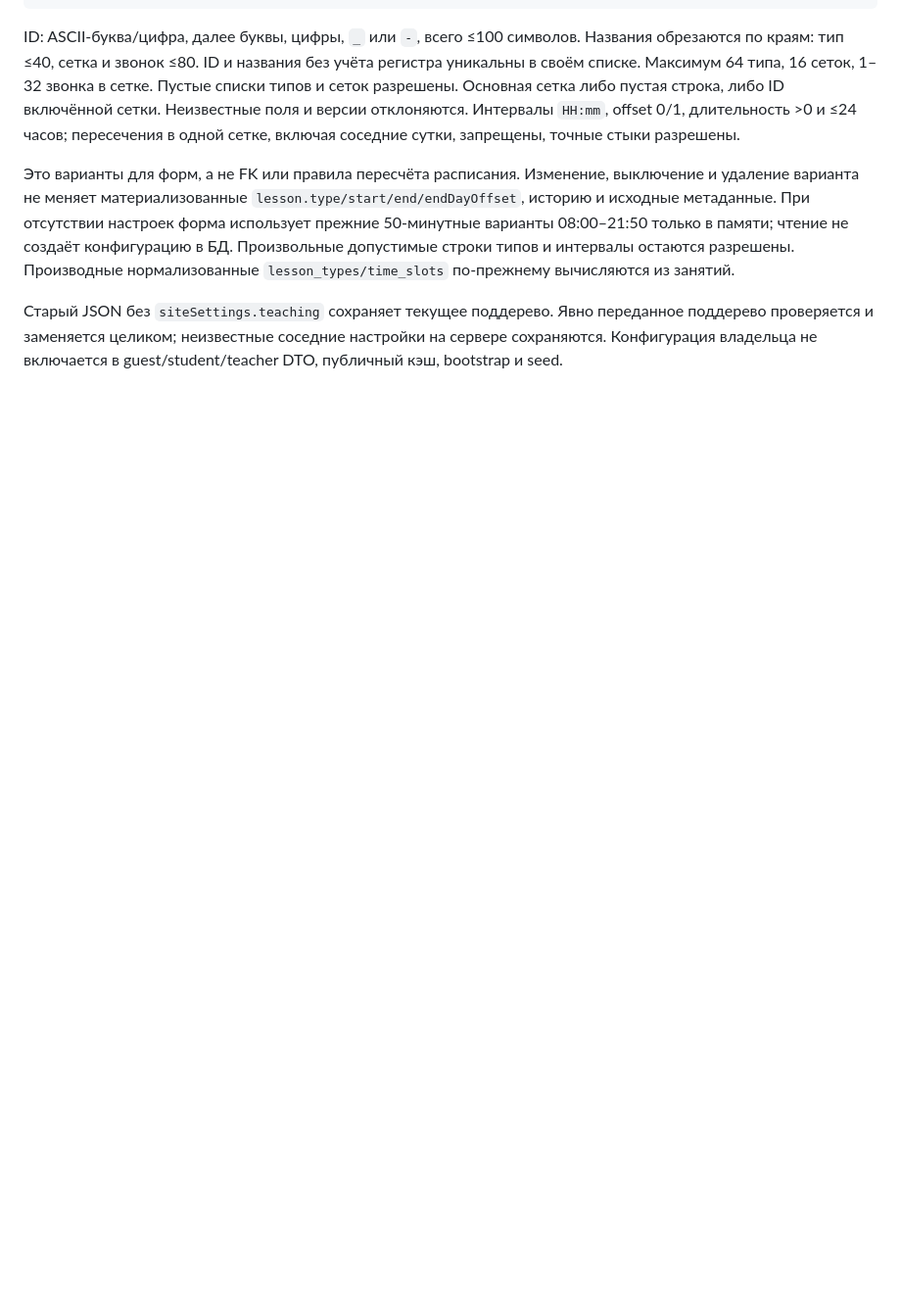
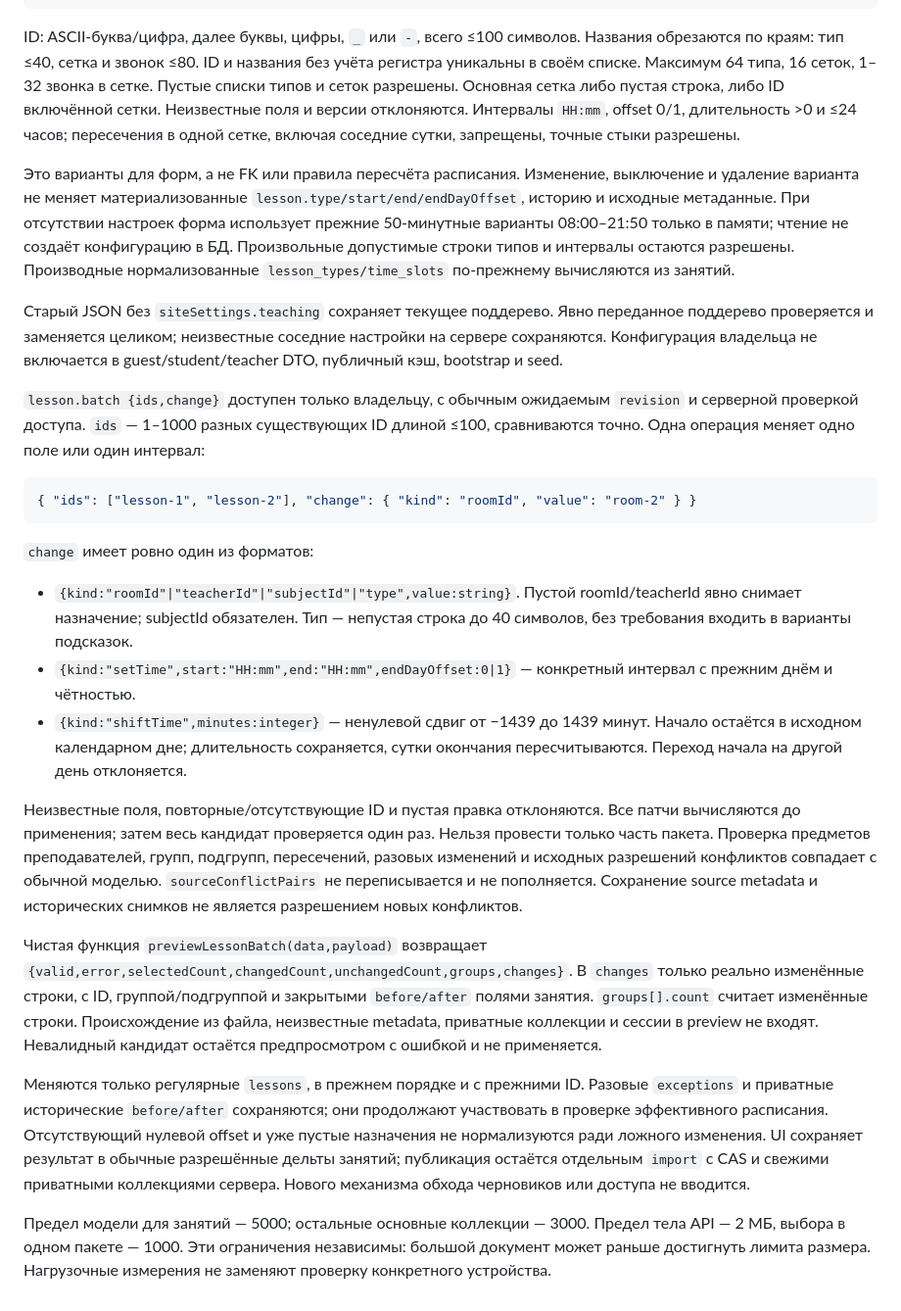
Before and after one commit to xan-xz/schedule, a Markdown page: docs/API.md, the part around the change. Shown at 98% size. GitHub-like rendering; blank space fills up the shorter version.

Commit message:
Specify atomic lesson batch preview and preservation boundaries

````diff
--- a/docs/API.md
+++ b/docs/API.md
@@ -52,3 +52,23 @@ ID: ASCII-буква/цифра, далее буквы, цифры, `_` или `
 Это варианты для форм, а не FK или правила пересчёта расписания. Изменение, выключение и удаление варианта не меняет материализованные `lesson.type/start/end/endDayOffset`, историю и исходные метаданные. При отсутствии настроек форма использует прежние 50-минутные варианты 08:00–21:50 только в памяти; чтение не создаёт конфигурацию в БД. Произвольные допустимые строки типов и интервалы остаются разрешены. Производные нормализованные `lesson_types/time_slots` по-прежнему вычисляются из занятий.
 
 Старый JSON без `siteSettings.teaching` сохраняет текущее поддерево. Явно переданное поддерево проверяется и заменяется целиком; неизвестные соседние настройки на сервере сохраняются. Конфигурация владельца не включается в guest/student/teacher DTO, публичный кэш, bootstrap и seed.
+
+`lesson.batch {ids,change}` доступен только владельцу, с обычным ожидаемым `revision` и серверной проверкой доступа. `ids` — 1–1000 разных существующих ID длиной ≤100, сравниваются точно. Одна операция меняет одно поле или один интервал:
+
+```json
+{ "ids": ["lesson-1", "lesson-2"], "change": { "kind": "roomId", "value": "room-2" } }
+```
+
+`change` имеет ровно один из форматов:
+
+- `{kind:"roomId"|"teacherId"|"subjectId"|"type",value:string}`. Пустой roomId/teacherId явно снимает назначение; subjectId обязателен. Тип — непустая строка до 40 символов, без требования входить в варианты подсказок.
+- `{kind:"setTime",start:"HH:mm",end:"HH:mm",endDayOffset:0|1}` — конкретный интервал с прежним днём и чётностью.
+- `{kind:"shiftTime",minutes:integer}` — ненулевой сдвиг от −1439 до 1439 минут. Начало остаётся в исходном календарном дне; длительность сохраняется, сутки окончания пересчитываются. Переход начала на другой день отклоняется.
+
+Неизвестные поля, повторные/отсутствующие ID и пустая правка отклоняются. Все патчи вычисляются до применения; затем весь кандидат проверяется один раз. Нельзя провести только часть пакета. Проверка предметов преподавателей, групп, подгрупп, пересечений, разовых изменений и исходных разрешений конфликтов совпадает с обычной моделью. `sourceConflictPairs` не переписывается и не пополняется. Сохранение source metadata и исторических снимков не является разрешением новых конфликтов.
+
+Чистая функция `previewLessonBatch(data,payload)` возвращает `{valid,error,selectedCount,changedCount,unchangedCount,groups,changes}`. В `changes` только реально изменённые строки, с ID, группой/подгруппой и закрытыми `before/after` полями занятия. `groups[].count` считает изменённые строки. Происхождение из файла, неизвестные metadata, приватные коллекции и сессии в preview не входят. Невалидный кандидат остаётся предпросмотром с ошибкой и не применяется.
+
+Меняются только регулярные `lessons`, в прежнем порядке и с прежними ID. Разовые `exceptions` и приватные исторические `before/after` сохраняются; они продолжают участвовать в проверке эффективного расписания. Отсутствующий нулевой offset и уже пустые назначения не нормализуются ради ложного изменения. UI сохраняет результат в обычные разрешённые дельты занятий; публикация остаётся отдельным `import` с CAS и свежими приватными коллекциями сервера. Нового механизма обхода черновиков или доступа не вводится.
+
+Предел модели для занятий — 5000; остальные основные коллекции — 3000. Предел тела API — 2 МБ, выбора в одном пакете — 1000. Эти ограничения независимы: большой документ может раньше достигнуть лимита размера. Нагрузочные измерения не заменяют проверку конкретного устройства.
````
